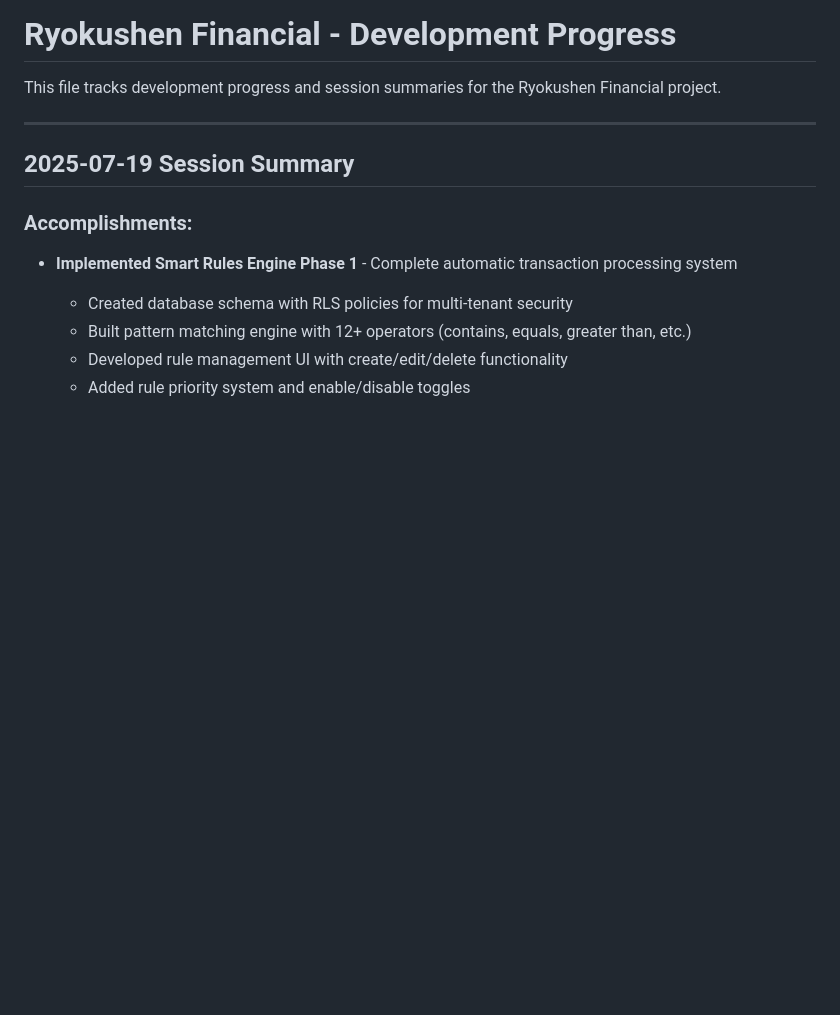
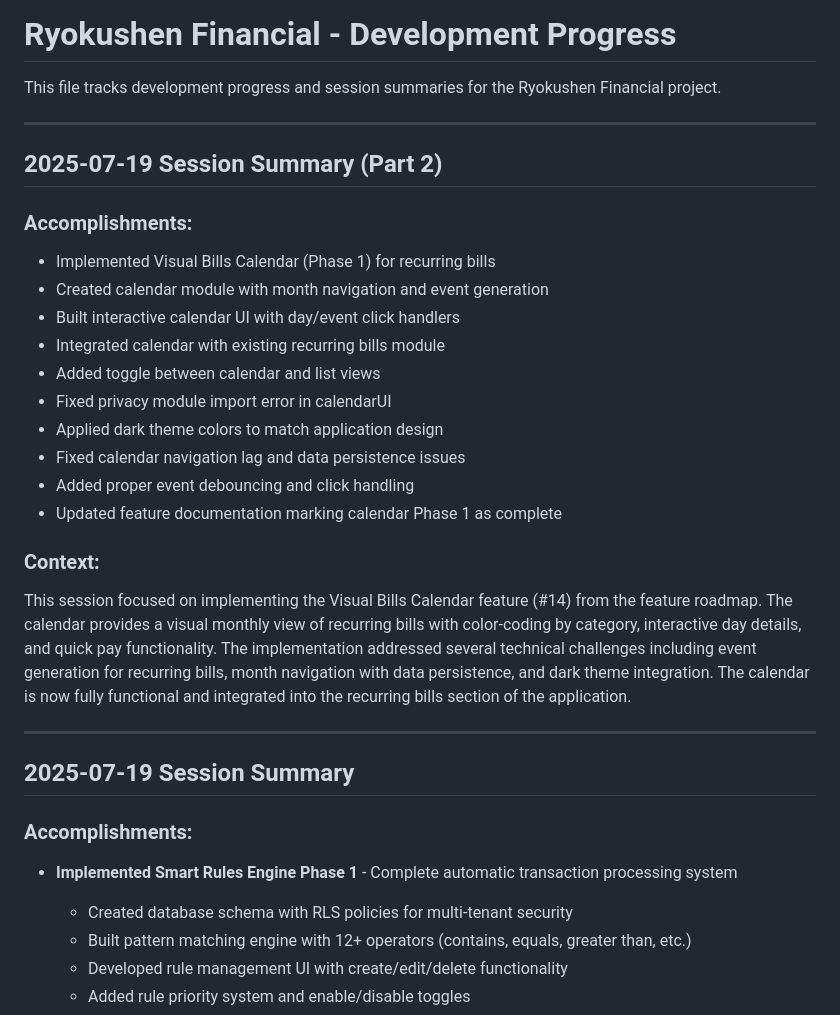
Before and after one commit to Ryokushen/Ryokushen-Financial, a Markdown page: progress.md, the part around the change. Drawn GitHub-style; blank space fills up the shorter version.

```diff
--- a/progress.md
+++ b/progress.md
@@ -1,6 +1,25 @@
 # Ryokushen Financial - Development Progress
 
 This file tracks development progress and session summaries for the Ryokushen Financial project.
+
+---
+
+## 2025-07-19 Session Summary (Part 2)
+
+### Accomplishments:
+- Implemented Visual Bills Calendar (Phase 1) for recurring bills
+- Created calendar module with month navigation and event generation
+- Built interactive calendar UI with day/event click handlers
+- Integrated calendar with existing recurring bills module
+- Added toggle between calendar and list views
+- Fixed privacy module import error in calendarUI
+- Applied dark theme colors to match application design
+- Fixed calendar navigation lag and data persistence issues
+- Added proper event debouncing and click handling
+- Updated feature documentation marking calendar Phase 1 as complete
+
+### Context:
+This session focused on implementing the Visual Bills Calendar feature (#14) from the feature roadmap. The calendar provides a visual monthly view of recurring bills with color-coding by category, interactive day details, and quick pay functionality. The implementation addressed several technical challenges including event generation for recurring bills, month navigation with data persistence, and dark theme integration. The calendar is now fully functional and integrated into the recurring bills section of the application.
 
 ---
 
```
Also changed, not shown: current-features.md (+41 -8 lines), feature-ideas.md (+5 -3 lines).
